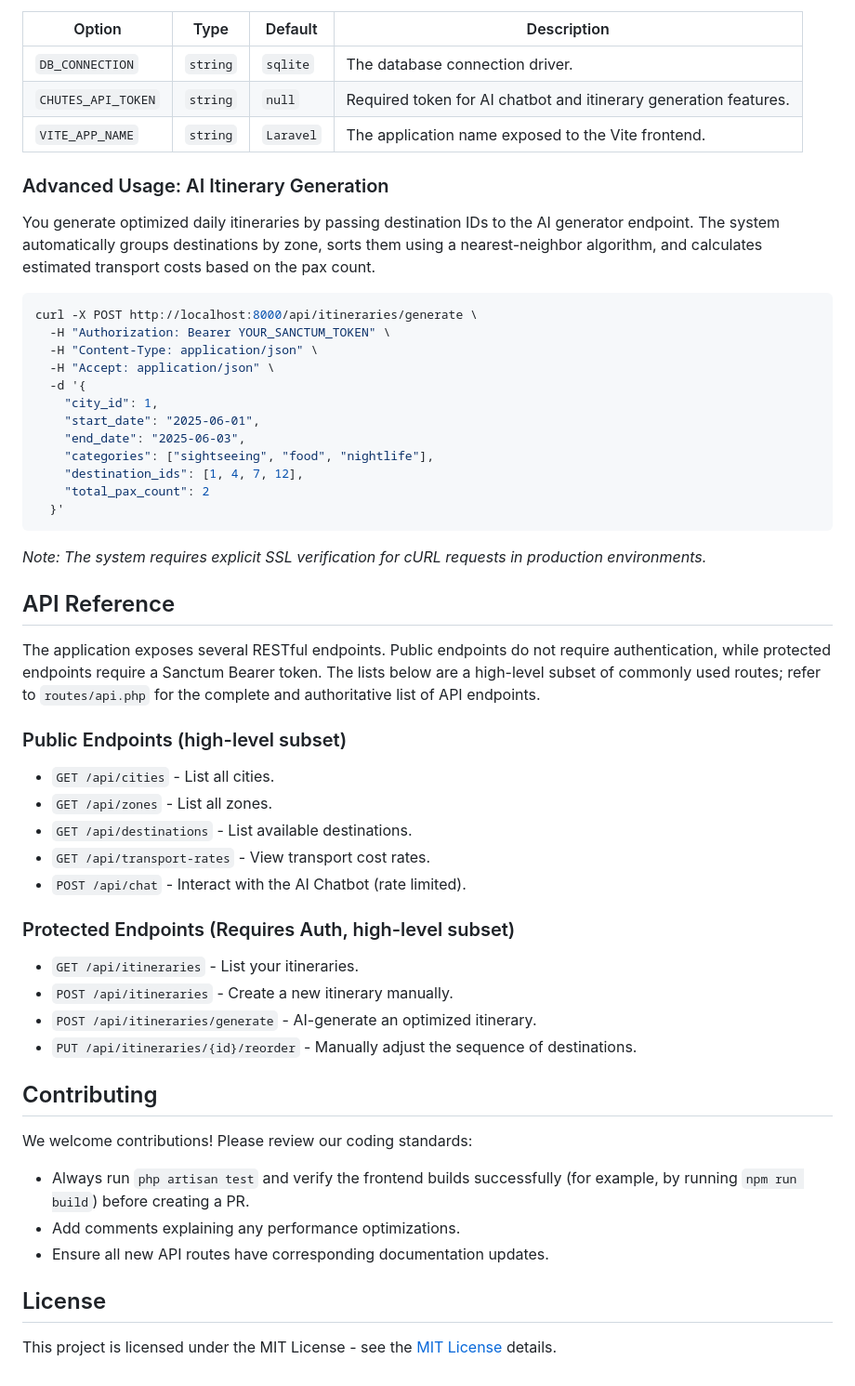
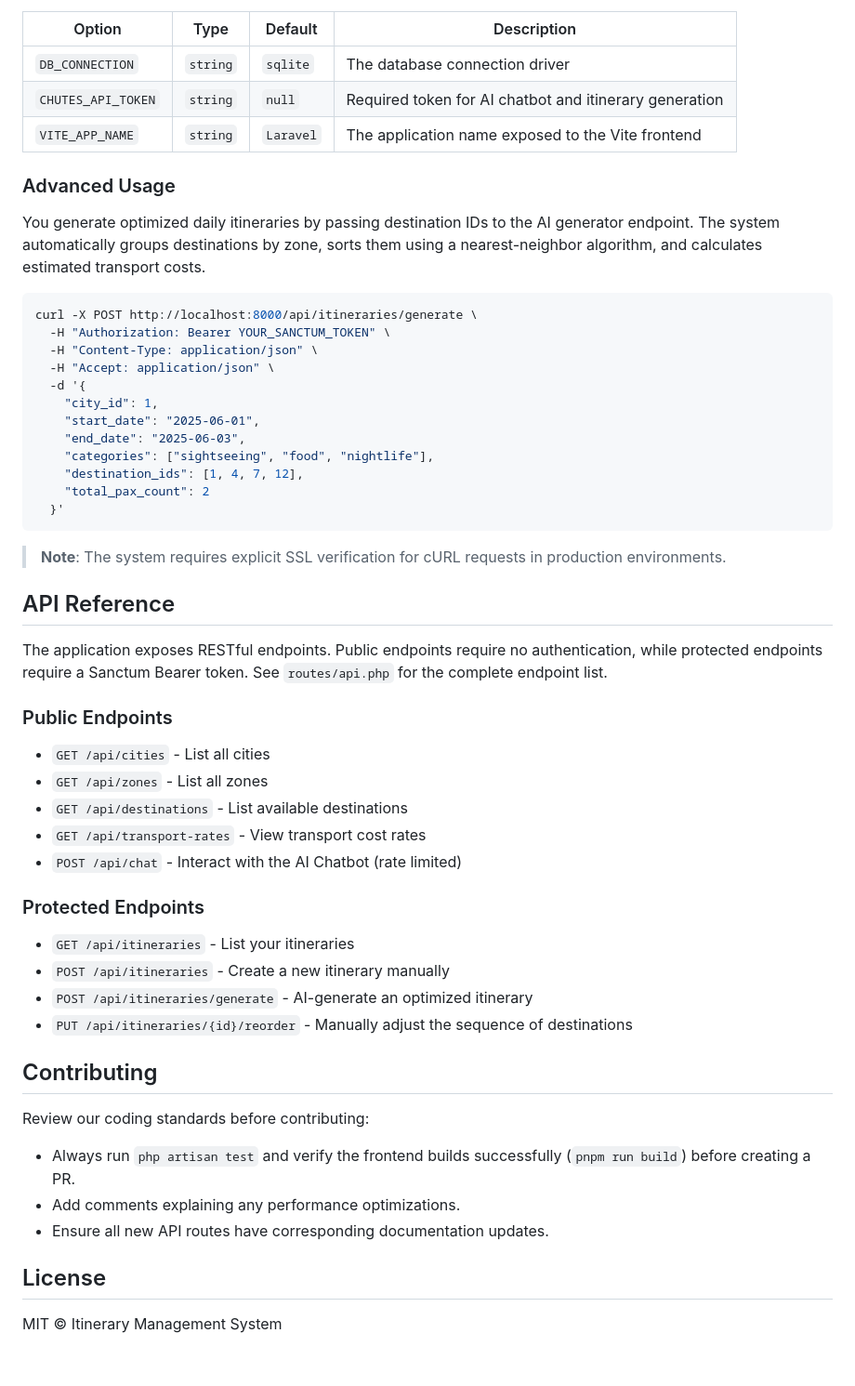
Before and after one commit to rab781/trip-planner, a Markdown page: README.md, the part around one of its changes. Shown at 93% size. Drawn GitHub-style.

````diff
--- a/README.md
+++ b/README.md
@@ -93,13 +96,13 @@ Key environment variables in your `.env` file govern system behavior:
 
 | Option | Type | Default | Description |
 |--------|------|---------|-------------|
-| `DB_CONNECTION` | `string` | `sqlite` | The database connection driver. |
-| `CHUTES_API_TOKEN` | `string` | `null` | Required token for AI chatbot and itinerary generation features. |
-| `VITE_APP_NAME` | `string` | `Laravel` | The application name exposed to the Vite frontend. |
+| `DB_CONNECTION` | `string` | `sqlite` | The database connection driver |
+| `CHUTES_API_TOKEN` | `string` | `null` | Required token for AI chatbot and itinerary generation |
+| `VITE_APP_NAME` | `string` | `Laravel` | The application name exposed to the Vite frontend |
 
-### Advanced Usage: AI Itinerary Generation
+### Advanced Usage
 
-You generate optimized daily itineraries by passing destination IDs to the AI generator endpoint. The system automatically groups destinations by zone, sorts them using a nearest-neighbor algorithm, and calculates estimated transport costs based on the pax count.
+You generate optimized daily itineraries by passing destination IDs to the AI generator endpoint. The system automatically groups destinations by zone, sorts them using a nearest-neighbor algorithm, and calculates estimated transport costs.
 
 ```bash
 curl -X POST http://localhost:8000/api/itineraries/generate \
@@ -115,32 +118,33 @@ curl -X POST http://localhost:8000/api/itineraries/generate \
     "total_pax_count": 2
   }'
 ```
-*Note: The system requires explicit SSL verification for cURL requests in production environments.*
+
+> **Note**: The system requires explicit SSL verification for cURL requests in production environments.
 
 ## API Reference
 
-The application exposes several RESTful endpoints. Public endpoints do not require authentication, while protected endpoints require a Sanctum Bearer token. The lists below are a high-level subset of commonly used routes; refer to `routes/api.php` for the complete and authoritative list of API endpoints.
+The application exposes RESTful endpoints. Public endpoints require no authentication, while protected endpoints require a Sanctum Bearer token. See `routes/api.php` for the complete endpoint list.
 
-### Public Endpoints (high-level subset)
-- `GET /api/cities` - List all cities.
-- `GET /api/zones` - List all zones.
-- `GET /api/destinations` - List available destinations.
-- `GET /api/transport-rates` - View transport cost rates.
-- `POST /api/chat` - Interact with the AI Chatbot (rate limited).
+### Public Endpoints
+- `GET /api/cities` - List all cities
+- `GET /api/zones` - List all zones
+- `GET /api/destinations` - List available destinations
+- `GET /api/transport-rates` - View transport cost rates
+- `POST /api/chat` - Interact with the AI Chatbot (rate limited)
 
-### Protected Endpoints (Requires Auth, high-level subset)
-- `GET /api/itineraries` - List your itineraries.
-- `POST /api/itineraries` - Create a new itinerary manually.
-- `POST /api/itineraries/generate` - AI-generate an optimized itinerary.
-- `PUT /api/itineraries/{id}/reorder` - Manually adjust the sequence of destinations.
+### Protected Endpoints
+- `GET /api/itineraries` - List your itineraries
+- `POST /api/itineraries` - Create a new itinerary manually
+- `POST /api/itineraries/generate` - AI-generate an optimized itinerary
+- `PUT /api/itineraries/{id}/reorder` - Manually adjust the sequence of destinations
 
 ## Contributing
 
-We welcome contributions! Please review our coding standards:
-- Always run `php artisan test` and verify the frontend builds successfully (for example, by running `npm run build`) before creating a PR.
+Review our coding standards before contributing:
+- Always run `php artisan test` and verify the frontend builds successfully (`pnpm run build`) before creating a PR.
 - Add comments explaining any performance optimizations.
 - Ensure all new API routes have corresponding documentation updates.
 
 ## License
 
-This project is licensed under the MIT License - see the [MIT License](https://opensource.org/licenses/MIT) details.
+MIT © Itinerary Management System
````
Also changed, not shown: other parts of README.md (+41 -38 lines).
